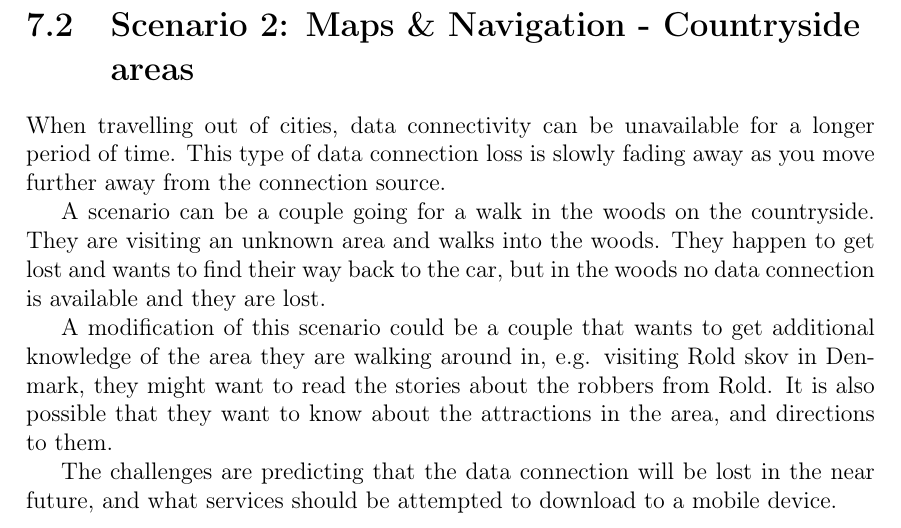
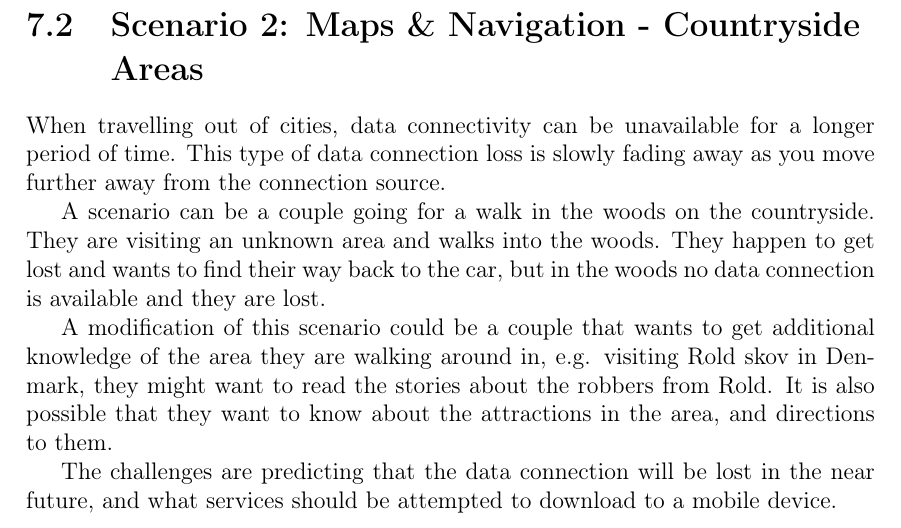
Before and after one commit to cnduru/sw7, a LaTeX book (report/main.tex, which reads report/indhold/sce2.tex): part of page 18 of 21, cut so that both start at the same text. Compiled offline with pdfLaTeX.

Commit message:
fixed a single typo

```diff
--- a/report/indhold/sce2.tex
+++ b/report/indhold/sce2.tex
@@ -1,4 +1,4 @@
-\section{Scenario 2: Maps \& Navigation - Countryside areas}
+\section{Scenario 2: Maps \& Navigation - Countryside Areas}
 When travelling out of cities, data connectivity can be unavailable for a longer period of time. This type of data connection loss is slowly fading away as you move further away from the connection source.
 
 A scenario can be a couple going for a walk in the woods on the countryside. They are visiting an unknown area and walks into the woods. They happen to get lost and wants to find their way back to the car, but in the woods no data connection is available and they are lost.
```
